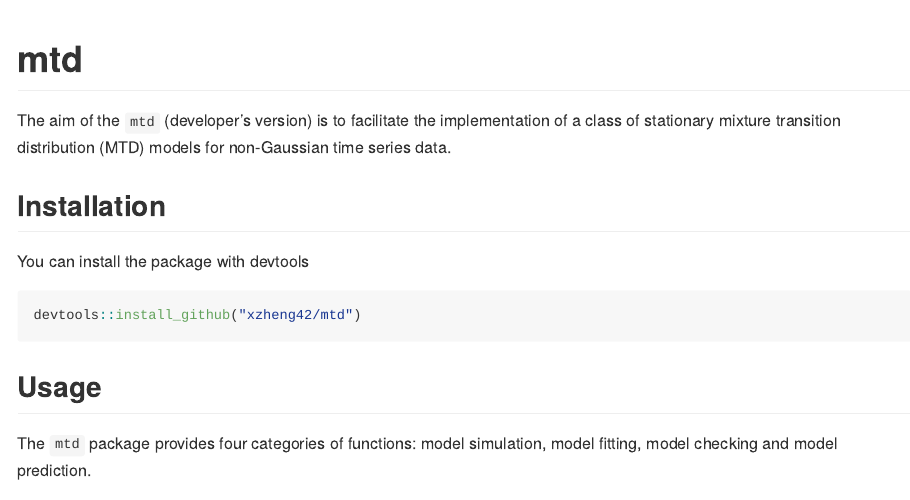
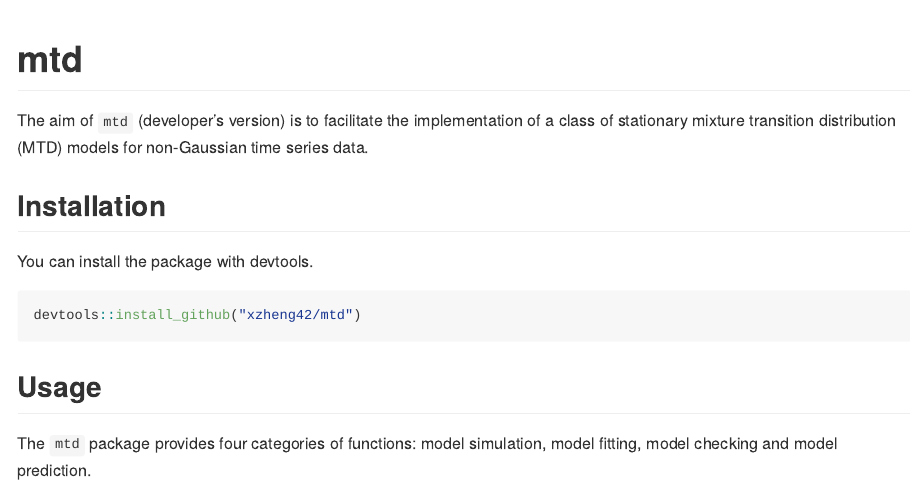
Before and after one commit to xzheng42/mtd, an R Markdown document (README.Rmd): the page in a window 1100 px wide, from its top. Rendered offline with R 4.5, knitr and Pandoc, with nearby package versions; some code elsewhere in the file could not run offline; badge pictures from the web are left out.

Commit message:
edit README

````diff
--- a/README.Rmd
+++ b/README.Rmd
@@ -21,11 +22,11 @@
 <!-- badges: end -->
 
-The aim of the `mtd` (developer's version) is to facilitate the implementation of a class of stationary
+The aim of `mtd` (developer's version) is to facilitate the implementation of a class of stationary
 mixture transition distribution (MTD) models for non-Gaussian time series data.
 
 ## Installation
 
-You can install the package with devtools
+You can install the package with devtools.
 
 ``` r
 devtools::install_github("xzheng42/mtd")
````
Also changed, not shown: README.md, README.Rmd (1 more changed lines).
